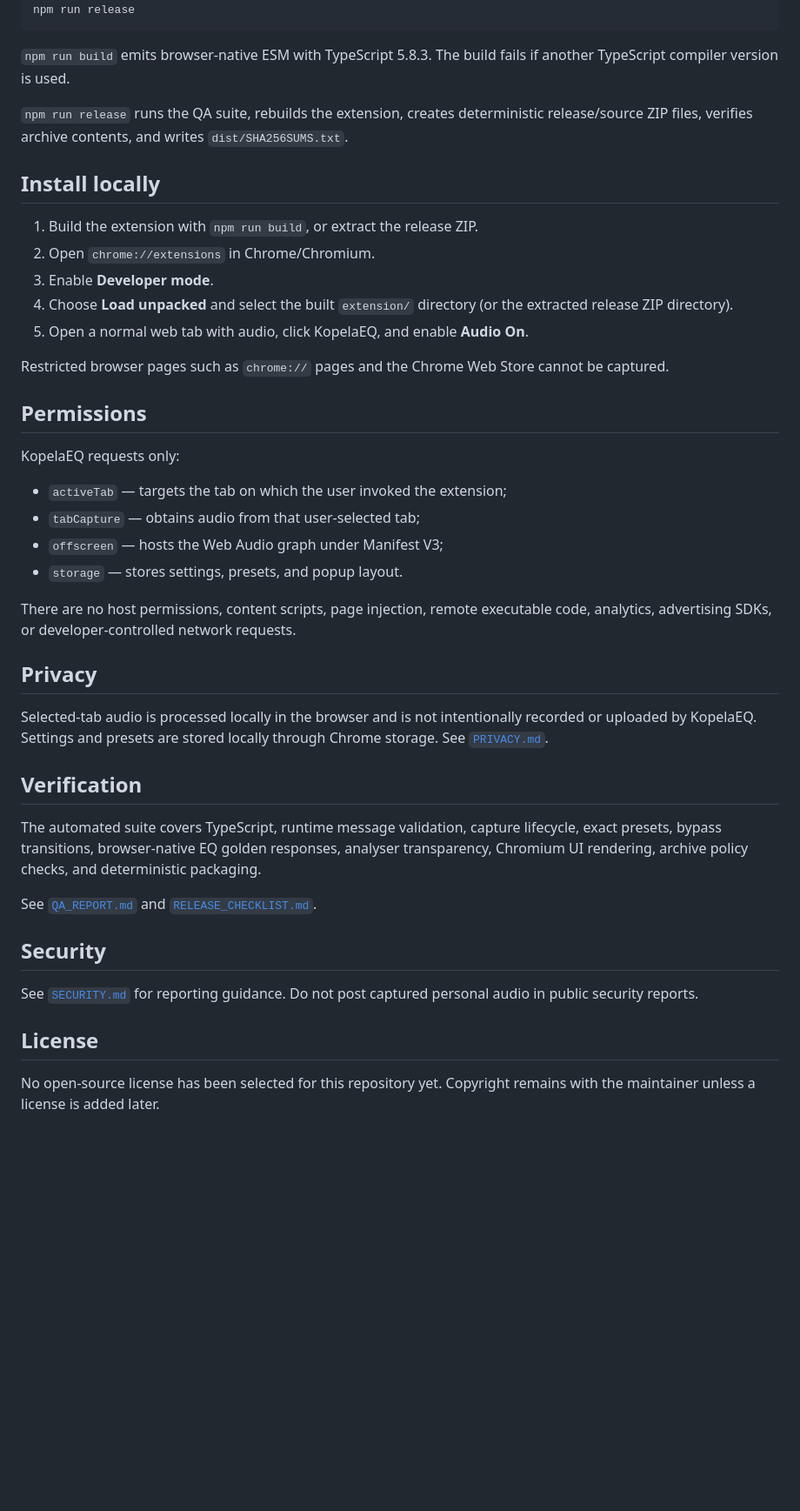
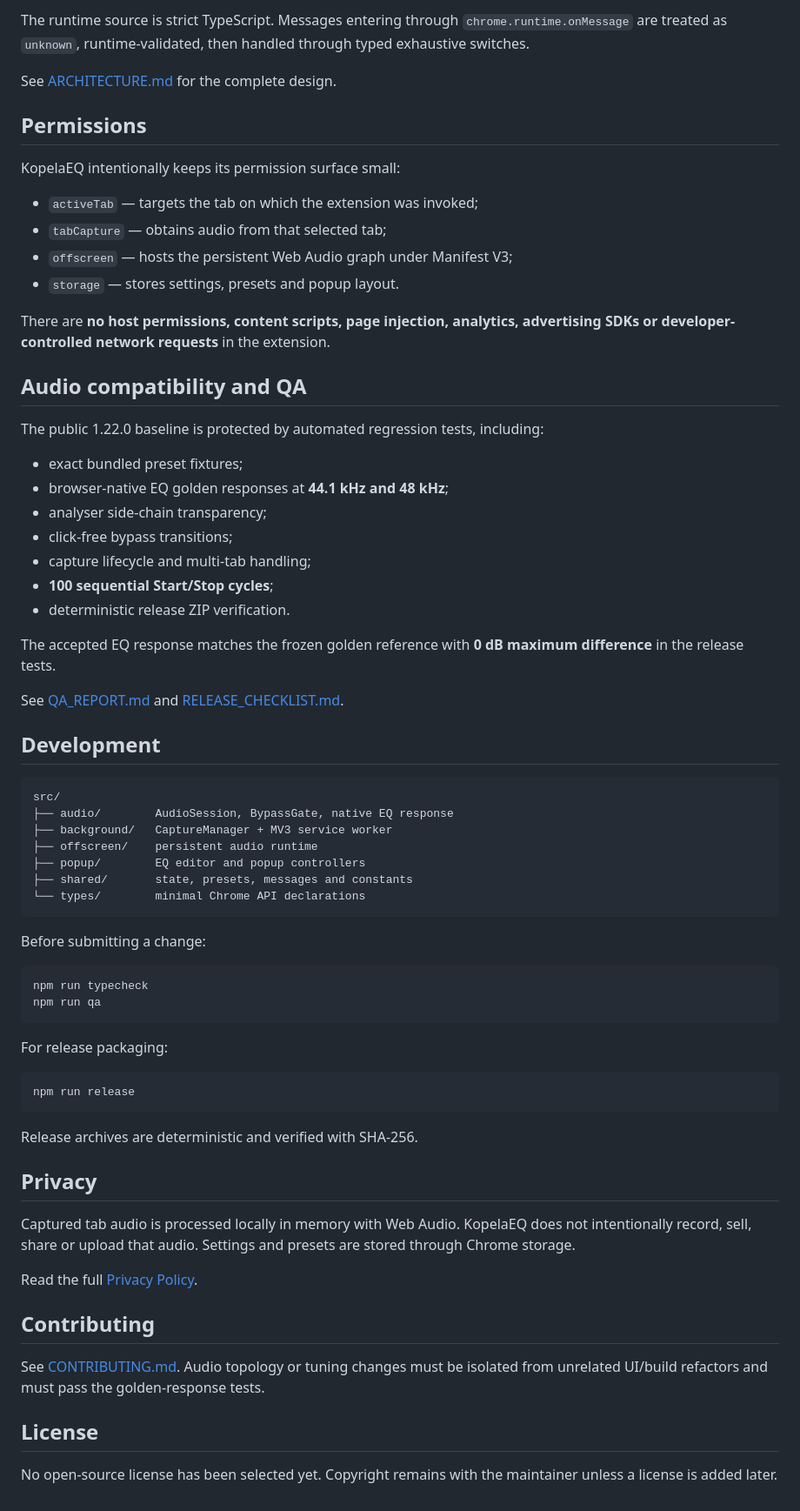
Before and after one commit to rbr112/KopelaEQ, a Markdown page: README.md, the part around one of its changes. Shown at 87% size. Rendered like a GitHub page; blank space fills up the shorter version.

````diff
--- a/README.md
+++ b/README.md
@@ -58,45 +97,71 @@ npm run qa
+The runtime source is strict TypeScript. Messages entering through `chrome.runtime.onMessage` are treated as `unknown`, runtime-validated, then handled through typed exhaustive switches.
+
+See [ARCHITECTURE.md](ARCHITECTURE.md) for the complete design.
+
+## Permissions
+
+KopelaEQ intentionally keeps its permission surface small:
+
+- `activeTab` — targets the tab on which the extension was invoked;
+- `tabCapture` — obtains audio from that selected tab;
+- `offscreen` — hosts the persistent Web Audio graph under Manifest V3;
+- `storage` — stores settings, presets and popup layout.
+
+There are **no host permissions, content scripts, page injection, analytics, advertising SDKs or developer-controlled network requests** in the extension.
+
+## Audio compatibility and QA
+
+The public 1.22.0 baseline is protected by automated regression tests, including:
+
+- exact bundled preset fixtures;
+- browser-native EQ golden responses at **44.1 kHz and 48 kHz**;
+- analyser side-chain transparency;
+- click-free bypass transitions;
+- capture lifecycle and multi-tab handling;
+- **100 sequential Start/Stop cycles**;
+- deterministic release ZIP verification.
+
+The accepted EQ response matches the frozen golden reference with **0 dB maximum difference** in the release tests.
+
+See [QA_REPORT.md](QA_REPORT.md) and [RELEASE_CHECKLIST.md](RELEASE_CHECKLIST.md).
+
+## Development
+
+```text
+src/
+├── audio/        AudioSession, BypassGate, native EQ response
+├── background/   CaptureManager + MV3 service worker
+├── offscreen/    persistent audio runtime
+├── popup/        EQ editor and popup controllers
+├── shared/       state, presets, messages and constants
+└── types/        minimal Chrome API declarations
+```
+
+Before submitting a change:
+
+```bash
+npm run typecheck
+npm run qa
+```
+
+For release packaging:
+
+```bash
 npm run release
 ```
 
-`npm run build` emits browser-native ESM with TypeScript 5.8.3. The build fails if another TypeScript compiler version is used.
-
-`npm run release` runs the QA suite, rebuilds the extension, creates deterministic release/source ZIP files, verifies archive contents, and writes `dist/SHA256SUMS.txt`.
-
-## Install locally
-
-1. Build the extension with `npm run build`, or extract the release ZIP.
-2. Open `chrome://extensions` in Chrome/Chromium.
-3. Enable **Developer mode**.
-4. Choose **Load unpacked** and select the built `extension/` directory (or the extracted release ZIP directory).
-5. Open a normal web tab with audio, click KopelaEQ, and enable **Audio On**.
-
-Restricted browser pages such as `chrome://` pages and the Chrome Web Store cannot be captured.
-
-## Permissions
-
-KopelaEQ requests only:
-
-- `activeTab` — targets the tab on which the user invoked the extension;
-- `tabCapture` — obtains audio from that user-selected tab;
-- `offscreen` — hosts the Web Audio graph under Manifest V3;
-- `storage` — stores settings, presets, and popup layout.
-
-There are no host permissions, content scripts, page injection, remote executable code, analytics, advertising SDKs, or developer-controlled network requests.
+Release archives are deterministic and verified with SHA-256.
 
 ## Privacy
 
-Selected-tab audio is processed locally in the browser and is not intentionally recorded or uploaded by KopelaEQ. Settings and presets are stored locally through Chrome storage. See [`PRIVACY.md`](PRIVACY.md).
+Captured tab audio is processed locally in memory with Web Audio. KopelaEQ does not intentionally record, sell, share or upload that audio. Settings and presets are stored through Chrome storage.
 
-## Verification
+Read the full [Privacy Policy](PRIVACY.md).
 
-The automated suite covers TypeScript, runtime message validation, capture lifecycle, exact presets, bypass transitions, browser-native EQ golden responses, analyser transparency, Chromium UI rendering, archive policy checks, and deterministic packaging.
+## Contributing
 
-See [`QA_REPORT.md`](QA_REPORT.md) and [`RELEASE_CHECKLIST.md`](RELEASE_CHECKLIST.md).
-
-## Security
-
-See [`SECURITY.md`](SECURITY.md) for reporting guidance. Do not post captured personal audio in public security reports.
+See [CONTRIBUTING.md](CONTRIBUTING.md). Audio topology or tuning changes must be isolated from unrelated UI/build refactors and must pass the golden-response tests.
 
 ## License
 
-No open-source license has been selected for this repository yet. Copyright remains with the maintainer unless a license is added later.
+No open-source license has been selected yet. Copyright remains with the maintainer unless a license is added later.
````
Also changed, not shown: other parts of README.md (+78 -39 lines).
